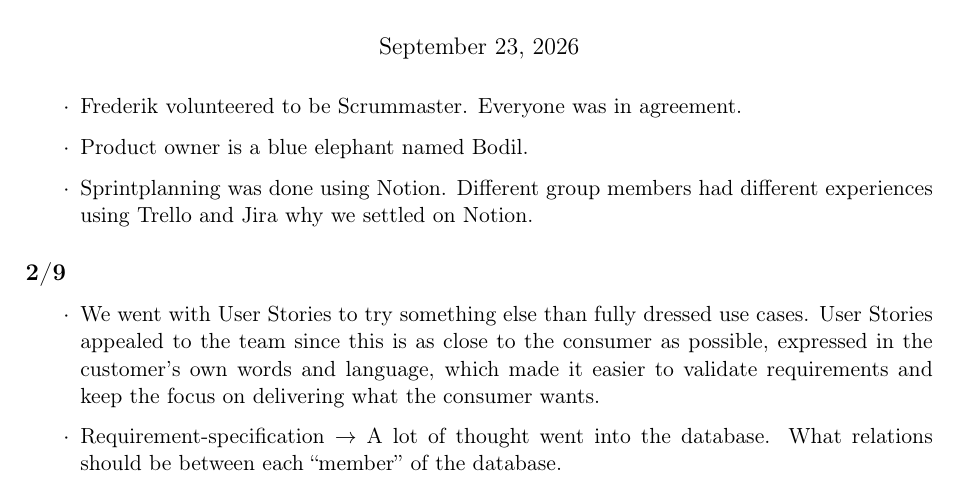
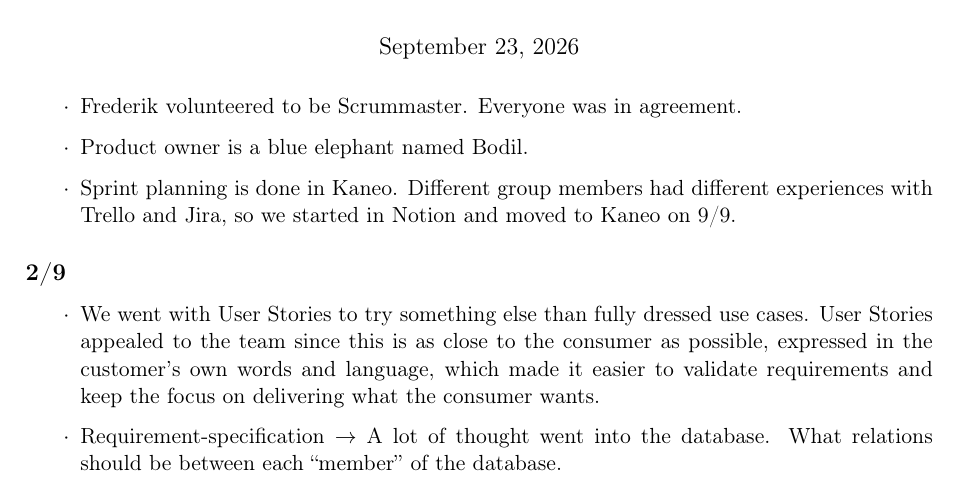
Before and after one commit to Mosekjaer/prepmeup, a LaTeX document (docs/appendices/process/10-method/02-method-and-process.tex): part of page 1 of 3, cut so that both start at the same text. Compiled offline with pdfLaTeX.

Commit message:
docs: name Kaneo as the task board in method log and contract
Notion was replaced by Kaneo on 9/9, but the method log and the collaboration contract still named Notion as the current tool.

```diff
--- a/docs/appendices/process/10-method/02-method-and-process.tex
+++ b/docs/appendices/process/10-method/02-method-and-process.tex
@@ -25,7 +25,7 @@
 \begin{itemize}
     \item Frederik volunteered to be Scrummaster. Everyone was in agreement.
     \item Product owner is a blue elephant named Bodil.
-    \item Sprintplanning was done using Notion. Different group members had different experiences using Trello and Jira why we settled on Notion.
+    \item Sprint planning is done in Kaneo. Different group members had different experiences with Trello and Jira, so we started in Notion and moved to Kaneo on 9/9.
 \end{itemize}
 
 \subsection*{2/9}
```
Also changed, not shown: docs/appendices/process/11-team/01-collaboration-contract.tex (+1 -1 lines).
